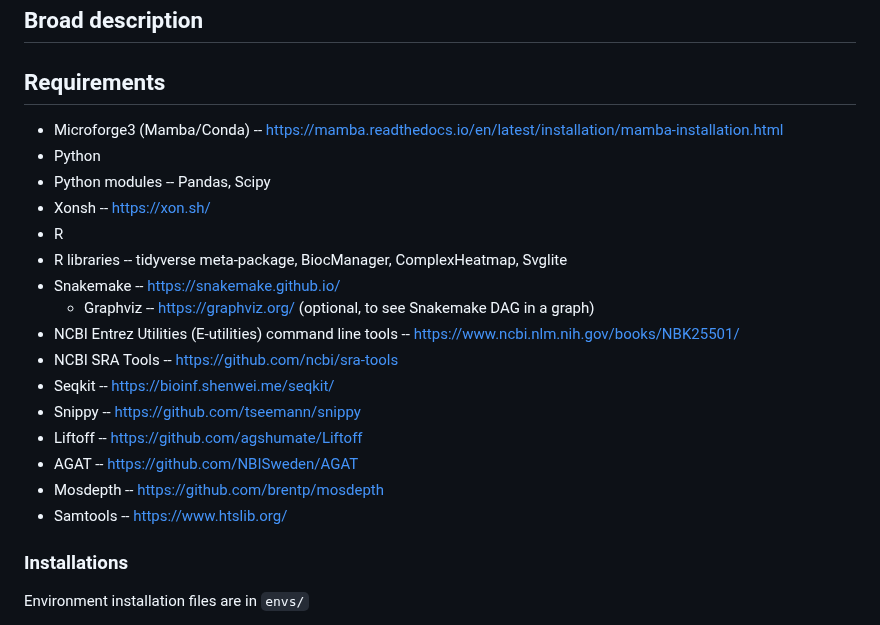
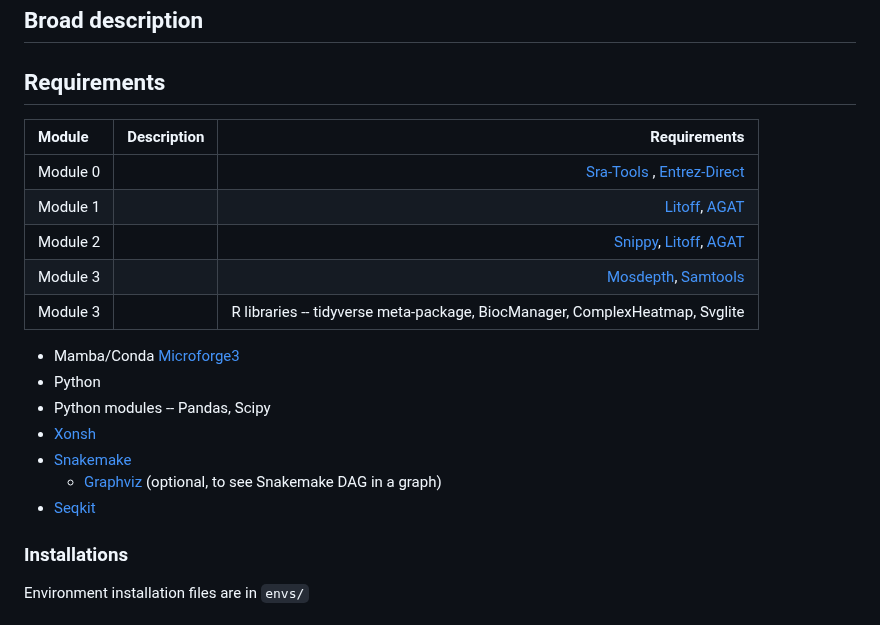
Before and after one commit to magwenelab/WeavePop, a Markdown page: README.md, the part around the change. Drawn GitHub-style.

Commit message:
requirements table

```diff
--- a/README.md
+++ b/README.md
@@ -5,23 +5,21 @@
 
 
 ## Requirements
+| Module | Description | Requirements |
+| :---------------- | :------: | ----: |
+| Module 0||[Sra-Tools](https://github.com/ncbi/sra-tools) , [Entrez-Direct](https://www.ncbi.nlm.nih.gov/books/NBK25501/) |
+| Module 1||[Litoff](https://github.com/agshumate/Liftoff), [AGAT](https://github.com/NBISweden/AGAT)|
+| Module 2||[Snippy](https://github.com/tseemann/snippy), [Litoff](https://github.com/agshumate/Liftoff), [AGAT](https://github.com/NBISweden/AGAT)|
+| Module 3||[Mosdepth](https://github.com/brentp/mosdepth), [Samtools](https://www.htslib.org/)|
+| Module 3||R libraries -- tidyverse meta-package, BiocManager, ComplexHeatmap, Svglite|
 
-* Microforge3 (Mamba/Conda) -- https://mamba.readthedocs.io/en/latest/installation/mamba-installation.html
+* Mamba/Conda [Microforge3](https://mamba.readthedocs.io/en/latest/installation/mamba-installation.html)
 * Python
 * Python modules -- Pandas, Scipy
-* Xonsh -- https://xon.sh/
-* R
-* R libraries -- tidyverse meta-package, BiocManager, ComplexHeatmap, Svglite
-* Snakemake -- https://snakemake.github.io/
-  * Graphviz -- https://graphviz.org/ (optional, to see Snakemake DAG in a graph)
-* NCBI Entrez Utilities (E-utilities) command line tools -- https://www.ncbi.nlm.nih.gov/books/NBK25501/
-* NCBI SRA Tools -- https://github.com/ncbi/sra-tools
-* Seqkit -- https://bioinf.shenwei.me/seqkit/
-* Snippy -- https://github.com/tseemann/snippy
-* Liftoff -- https://github.com/agshumate/Liftoff
-* AGAT -- https://github.com/NBISweden/AGAT
-* Mosdepth -- https://github.com/brentp/mosdepth
-* Samtools -- https://www.htslib.org/
+* [Xonsh](https://xon.sh/)
+* [Snakemake](https://snakemake.github.io/)
+  * [Graphviz](https://graphviz.org/) (optional, to see Snakemake DAG in a graph)
+* [Seqkit](https://bioinf.shenwei.me/seqkit/)
 
 ### Installations
 
```
